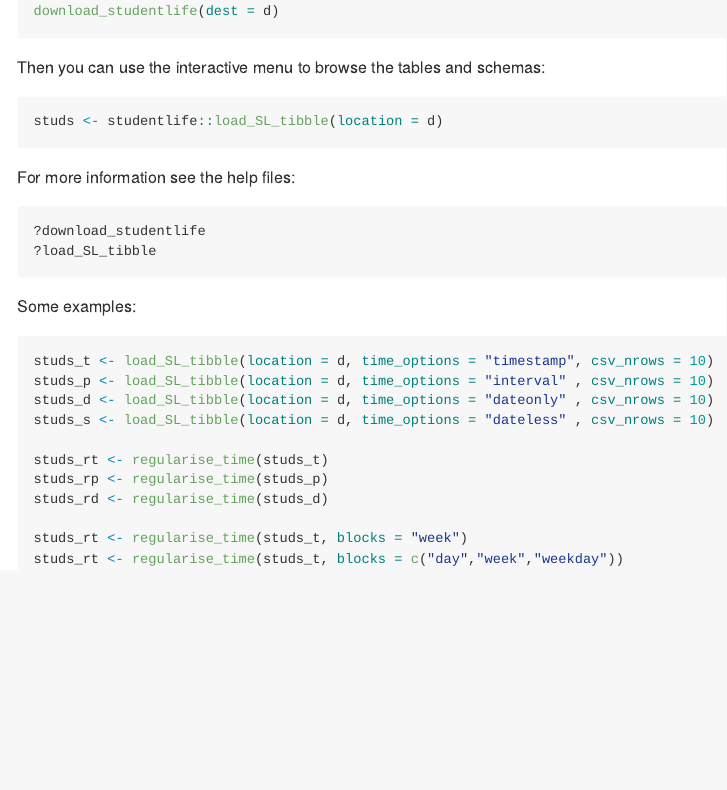
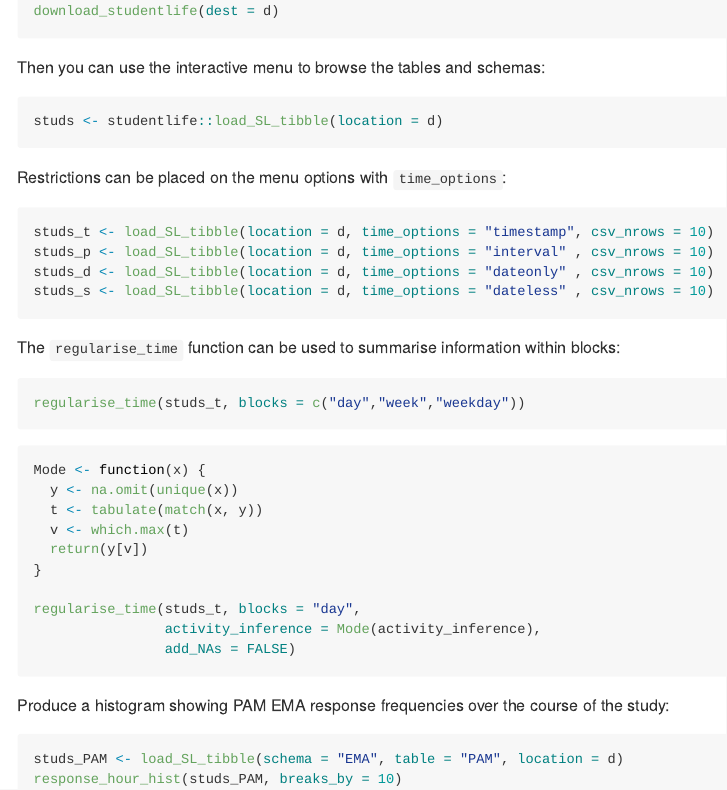
Before and after one commit to frycast/studentlife, an R Markdown document (README.Rmd): the page in a window 1100 px wide, from 450 px down. Rendered offline with R 4.5, knitr and Pandoc, with nearby package versions.

````diff
--- a/README.Rmd
+++ b/README.Rmd
@@ -33,25 +33,38 @@
 studs <- studentlife::load_SL_tibble(location = d)
 ```
 
-For more information see the help files:
-
-```{r , eval = FALSE}
-?download_studentlife
-?load_SL_tibble
-```
-
-Some examples:
+Restrictions can be placed on the menu options with `time_options`:
 
 ```{r , eval = FALSE}
 studs_t <- load_SL_tibble(location = d, time_options = "timestamp", csv_nrows = 10)
 studs_p <- load_SL_tibble(location = d, time_options = "interval" , csv_nrows = 10)
 studs_d <- load_SL_tibble(location = d, time_options = "dateonly" , csv_nrows = 10)
 studs_s <- load_SL_tibble(location = d, time_options = "dateless" , csv_nrows = 10)
+```
 
-studs_rt <- regularise_time(studs_t)
-studs_rp <- regularise_time(studs_p)
-studs_rd <- regularise_time(studs_d)
+The `regularise_time` function can be used to summarise information within blocks:
 
-studs_rt <- regularise_time(studs_t, blocks = "week")
-studs_rt <- regularise_time(studs_t, blocks = c("day","week","weekday"))
+```{r, eval = FALSE}
+regularise_time(studs_t, blocks = c("day","week","weekday"))
 ```
+
+
+```{r, eval = FALSE}
+Mode <- function(x) {
+  y <- na.omit(unique(x))
+  t <- tabulate(match(x, y))
+  v <- which.max(t)
+  return(y[v])
+}
+
+regularise_time(studs_t, blocks = "day",
+                activity_inference = Mode(activity_inference),
+                add_NAs = FALSE)
+```
+
+Produce a histogram showing PAM EMA response frequencies over the course of the study:
+
+```{r, eval = FALSE}
+studs_PAM <- load_SL_tibble(schema = "EMA", table = "PAM", location = d)
+response_hour_hist(studs_PAM, breaks_by = 10)
+```
````
Also changed, not shown: R/SL_tbl_explore.R (+0 -1 lines), README.md, 2 other files.
